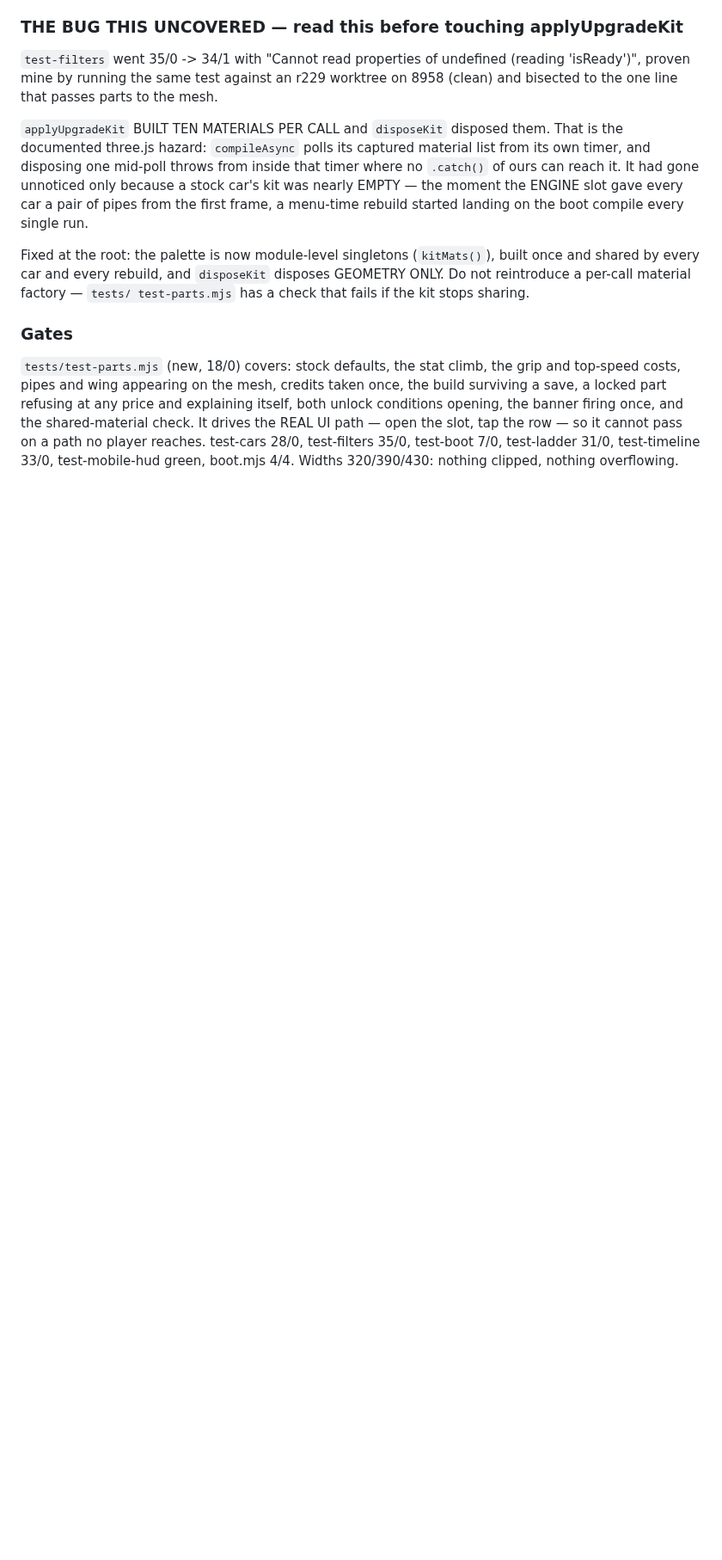
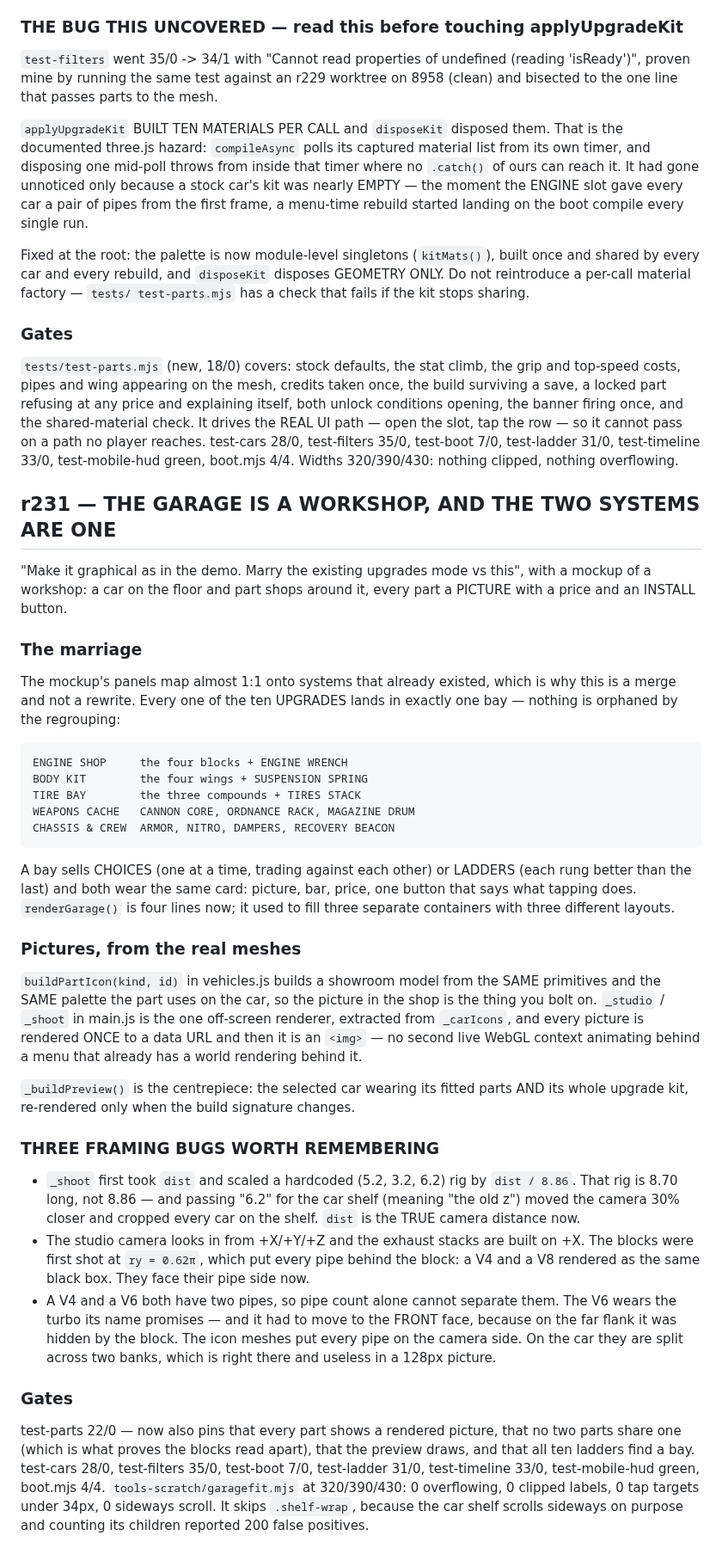
Before and after one commit to jozelazarevski/racing-shooter, a Markdown page: HANDOVER.md, the part around the change. Shown at 86% size. Drawn GitHub-style; blank space fills up the shorter version.

```diff
--- a/HANDOVER.md
+++ b/HANDOVER.md
@@ -1204,3 +1204,61 @@ row — so it cannot pass on a path no player reaches.
 test-cars 28/0, test-filters 35/0, test-boot 7/0, test-ladder 31/0,
 test-timeline 33/0, test-mobile-hud green, boot.mjs 4/4.
 Widths 320/390/430: nothing clipped, nothing overflowing.
+
+## r231 — THE GARAGE IS A WORKSHOP, AND THE TWO SYSTEMS ARE ONE
+"Make it graphical as in the demo. Marry the existing upgrades mode vs this",
+with a mockup of a workshop: a car on the floor and part shops around it, every
+part a PICTURE with a price and an INSTALL button.
+
+### The marriage
+The mockup's panels map almost 1:1 onto systems that already existed, which is
+why this is a merge and not a rewrite. Every one of the ten UPGRADES lands in
+exactly one bay — nothing is orphaned by the regrouping:
+
+    ENGINE SHOP     the four blocks + ENGINE WRENCH
+    BODY KIT        the four wings + SUSPENSION SPRING
+    TIRE BAY        the three compounds + TIRES STACK
+    WEAPONS CACHE   CANNON CORE, ORDNANCE RACK, MAGAZINE DRUM
+    CHASSIS & CREW  ARMOR, NITRO, DAMPERS, RECOVERY BEACON
+
+A bay sells CHOICES (one at a time, trading against each other) or LADDERS
+(each rung better than the last) and both wear the same card: picture, bar,
+price, one button that says what tapping does. `renderGarage()` is four lines
+now; it used to fill three separate containers with three different layouts.
+
+### Pictures, from the real meshes
+`buildPartIcon(kind, id)` in vehicles.js builds a showroom model from the SAME
+primitives and the SAME palette the part uses on the car, so the picture in the
+shop is the thing you bolt on. `_studio` / `_shoot` in main.js is the one
+off-screen renderer, extracted from `_carIcons`, and every picture is rendered
+ONCE to a data URL and then it is an `<img>` — no second live WebGL context
+animating behind a menu that already has a world rendering behind it.
+
+`_buildPreview()` is the centrepiece: the selected car wearing its fitted parts
+AND its whole upgrade kit, re-rendered only when the build signature changes.
+
+### THREE FRAMING BUGS WORTH REMEMBERING
+  - `_shoot` first took `dist` and scaled a hardcoded (5.2, 3.2, 6.2) rig by
+    `dist / 8.86`. That rig is 8.70 long, not 8.86 — and passing "6.2" for the
+    car shelf (meaning "the old z") moved the camera 30% closer and cropped
+    every car on the shelf. `dist` is the TRUE camera distance now.
+  - The studio camera looks in from +X/+Y/+Z and the exhaust stacks are built
+    on +X. The blocks were first shot at `ry = 0.62π`, which put every pipe
+    behind the block: a V4 and a V8 rendered as the same black box. They face
+    their pipe side now.
+  - A V4 and a V6 both have two pipes, so pipe count alone cannot separate
+    them. The V6 wears the turbo its name promises — and it had to move to the
+    FRONT face, because on the far flank it was hidden by the block.
+  The icon meshes put every pipe on the camera side. On the car they are split
+  across two banks, which is right there and useless in a 128px picture.
+
+### Gates
+test-parts 22/0 — now also pins that every part shows a rendered picture, that
+no two parts share one (which is what proves the blocks read apart), that the
+preview draws, and that all ten ladders find a bay. test-cars 28/0,
+test-filters 35/0, test-boot 7/0, test-ladder 31/0, test-timeline 33/0,
+test-mobile-hud green, boot.mjs 4/4.
+`tools-scratch/garagefit.mjs` at 320/390/430: 0 overflowing, 0 clipped labels,
+0 tap targets under 34px, 0 sideways scroll. It skips `.shelf-wrap`, because
+the car shelf scrolls sideways on purpose and counting its children reported
+200 false positives.
```
Also changed, not shown: tools-scratch/shot-garage-mid.png (added), tools-scratch/shot-garage-top.png (added), 7 other files.
